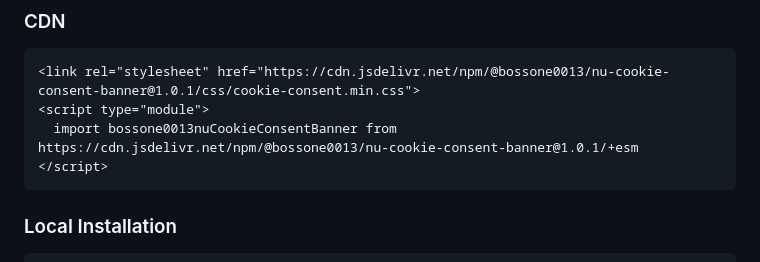
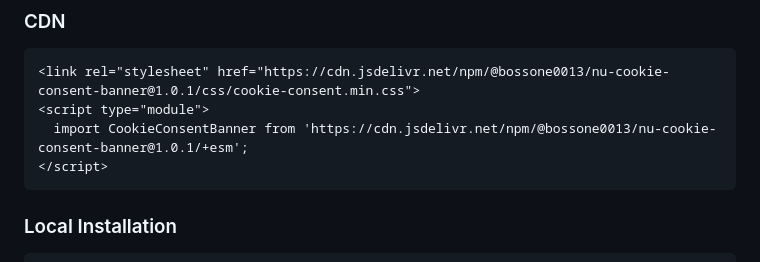
Before and after one commit to BOSSoNe0013/CookieConsentBanner, a Markdown page: README.md, the part around the change. Rendered like a GitHub page.

Commit message:
🎨 style(readme): standardize import syntax in documentation with proper naming and semicolons

````diff
--- a/README.md
+++ b/README.md
@@ -62,7 +62,7 @@ npm install cookie-consent-banner
 ```html
 <link rel="stylesheet" href="https://cdn.jsdelivr.net/npm/@bossone0013/nu-cookie-consent-banner@1.0.1/css/cookie-consent.min.css">
 <script type="module">
-  import bossone0013nuCookieConsentBanner from https://cdn.jsdelivr.net/npm/@bossone0013/nu-cookie-consent-banner@1.0.1/+esm
+  import CookieConsentBanner from 'https://cdn.jsdelivr.net/npm/@bossone0013/nu-cookie-consent-banner@1.0.1/+esm';
 </script>
 ```
 
````
